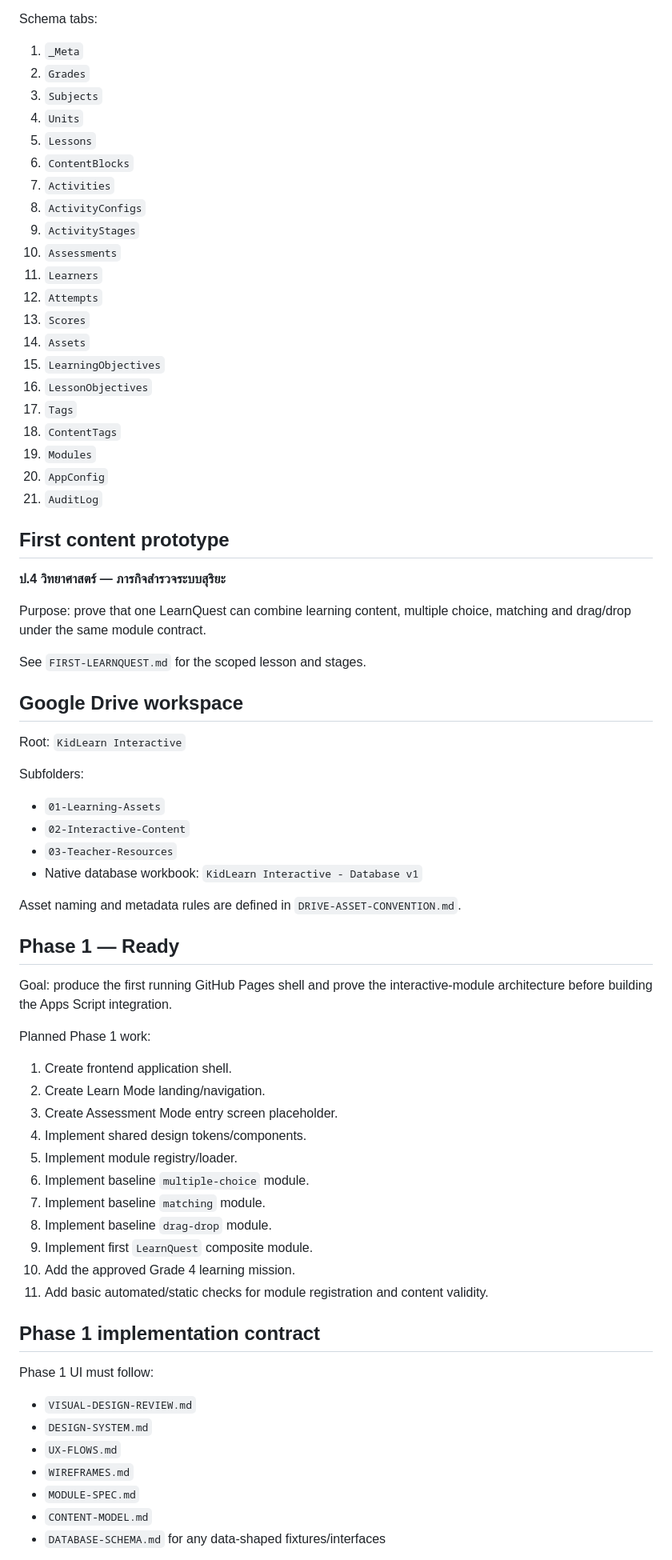
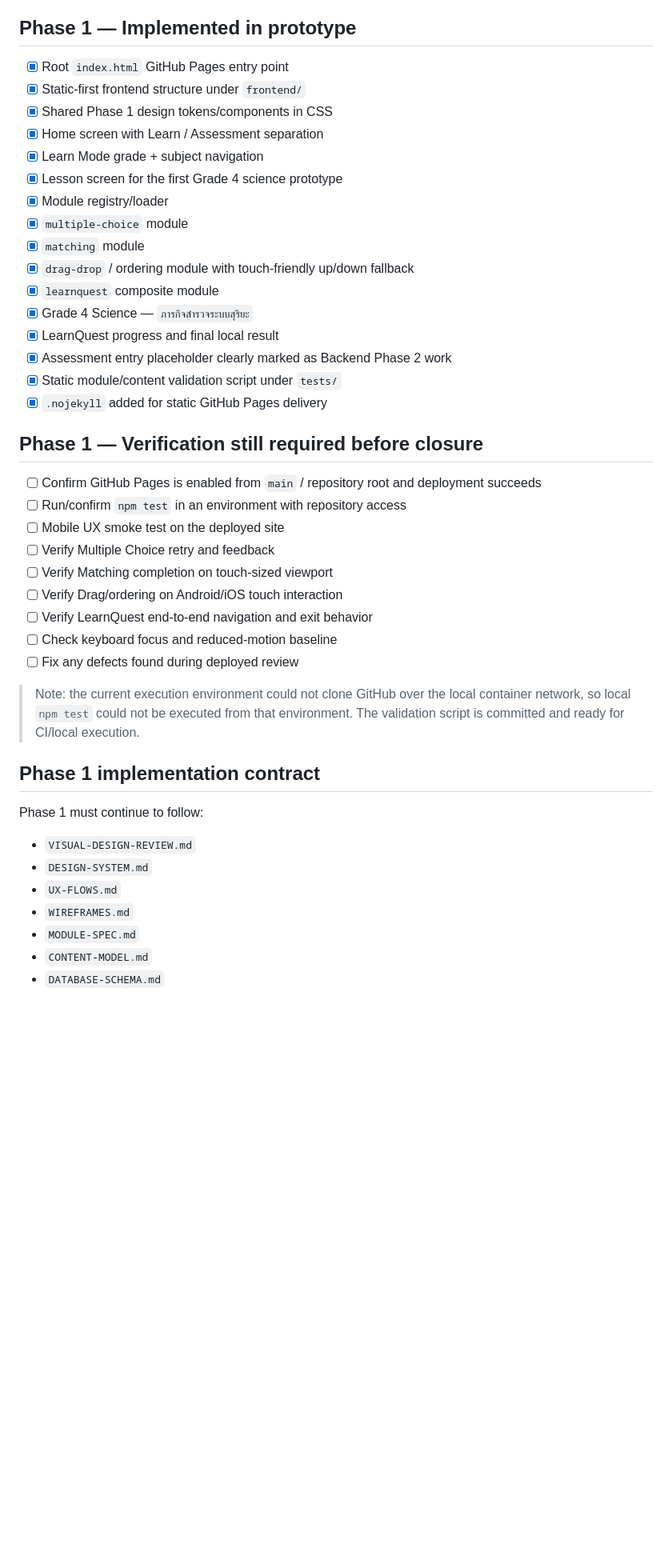
Before and after one commit to aodxx/KidLearn-Interactive, a Markdown page: PROGRESS.md, the part around one of its changes. Shown at 80% size. GitHub-like rendering; blank space fills up the shorter version.

Commit message:
docs: track Phase 1 prototype implementation

```diff
--- a/PROGRESS.md
+++ b/PROGRESS.md
@@ -59,74 +31,46 @@ Title: `KidLearn Interactive - Database v1`
 Spreadsheet ID: `17Uw464IVDGj0a5Sv08gzby3satdN-fhiXx5pL1PgFyA`
 
-Schema tabs:
-1. `_Meta`
-2. `Grades`
-3. `Subjects`
-4. `Units`
-5. `Lessons`
-6. `ContentBlocks`
-7. `Activities`
-8. `ActivityConfigs`
-9. `ActivityStages`
-10. `Assessments`
-11. `Learners`
-12. `Attempts`
-13. `Scores`
-14. `Assets`
-15. `LearningObjectives`
-16. `LessonObjectives`
-17. `Tags`
-18. `ContentTags`
-19. `Modules`
-20. `AppConfig`
-21. `AuditLog`
+## Phase 1 — Implemented in prototype
 
-## First content prototype
+- [x] Root `index.html` GitHub Pages entry point
+- [x] Static-first frontend structure under `frontend/`
+- [x] Shared Phase 1 design tokens/components in CSS
+- [x] Home screen with Learn / Assessment separation
+- [x] Learn Mode grade + subject navigation
+- [x] Lesson screen for the first Grade 4 science prototype
+- [x] Module registry/loader
+- [x] `multiple-choice` module
+- [x] `matching` module
+- [x] `drag-drop` / ordering module with touch-friendly up/down fallback
+- [x] `learnquest` composite module
+- [x] Grade 4 Science — `ภารกิจสำรวจระบบสุริยะ`
+- [x] LearnQuest progress and final local result
+- [x] Assessment entry placeholder clearly marked as Backend Phase 2 work
+- [x] Static module/content validation script under `tests/`
+- [x] `.nojekyll` added for static GitHub Pages delivery
 
-**ป.4 วิทยาศาสตร์ — ภารกิจสำรวจระบบสุริยะ**
+## Phase 1 — Verification still required before closure
 
-Purpose: prove that one LearnQuest can combine learning content, multiple choice, matching and drag/drop under the same module contract.
+- [ ] Confirm GitHub Pages is enabled from `main` / repository root and deployment succeeds
+- [ ] Run/confirm `npm test` in an environment with repository access
+- [ ] Mobile UX smoke test on the deployed site
+- [ ] Verify Multiple Choice retry and feedback
+- [ ] Verify Matching completion on touch-sized viewport
+- [ ] Verify Drag/ordering on Android/iOS touch interaction
+- [ ] Verify LearnQuest end-to-end navigation and exit behavior
+- [ ] Check keyboard focus and reduced-motion baseline
+- [ ] Fix any defects found during deployed review
 
-See `FIRST-LEARNQUEST.md` for the scoped lesson and stages.
-
-## Google Drive workspace
-
-Root: `KidLearn Interactive`
-
-Subfolders:
-- `01-Learning-Assets`
-- `02-Interactive-Content`
-- `03-Teacher-Resources`
-- Native database workbook: `KidLearn Interactive - Database v1`
-
-Asset naming and metadata rules are defined in `DRIVE-ASSET-CONVENTION.md`.
-
-## Phase 1 — Ready
-
-Goal: produce the first running GitHub Pages shell and prove the interactive-module architecture before building the Apps Script integration.
-
-Planned Phase 1 work:
-
-1. Create frontend application shell.
-2. Create Learn Mode landing/navigation.
-3. Create Assessment Mode entry screen placeholder.
-4. Implement shared design tokens/components.
-5. Implement module registry/loader.
-6. Implement baseline `multiple-choice` module.
-7. Implement baseline `matching` module.
-8. Implement baseline `drag-drop` module.
-9. Implement first `LearnQuest` composite module.
-10. Add the approved Grade 4 learning mission.
-11. Add basic automated/static checks for module registration and content validity.
+> Note: the current execution environment could not clone GitHub over the local container network, so local `npm test` could not be executed from that environment. The validation script is committed and ready for CI/local execution.
 
 ## Phase 1 implementation contract
 
-Phase 1 UI must follow:
+Phase 1 must continue to follow:
 - `VISUAL-DESIGN-REVIEW.md`
 - `DESIGN-SYSTEM.md`
 - `UX-FLOWS.md`
 - `WIREFRAMES.md`
 - `MODULE-SPEC.md`
 - `CONTENT-MODEL.md`
-- `DATABASE-SCHEMA.md` for any data-shaped fixtures/interfaces
+- `DATABASE-SCHEMA.md`
 
```
Also changed, not shown: other parts of PROGRESS.md (+31 -58 lines).
